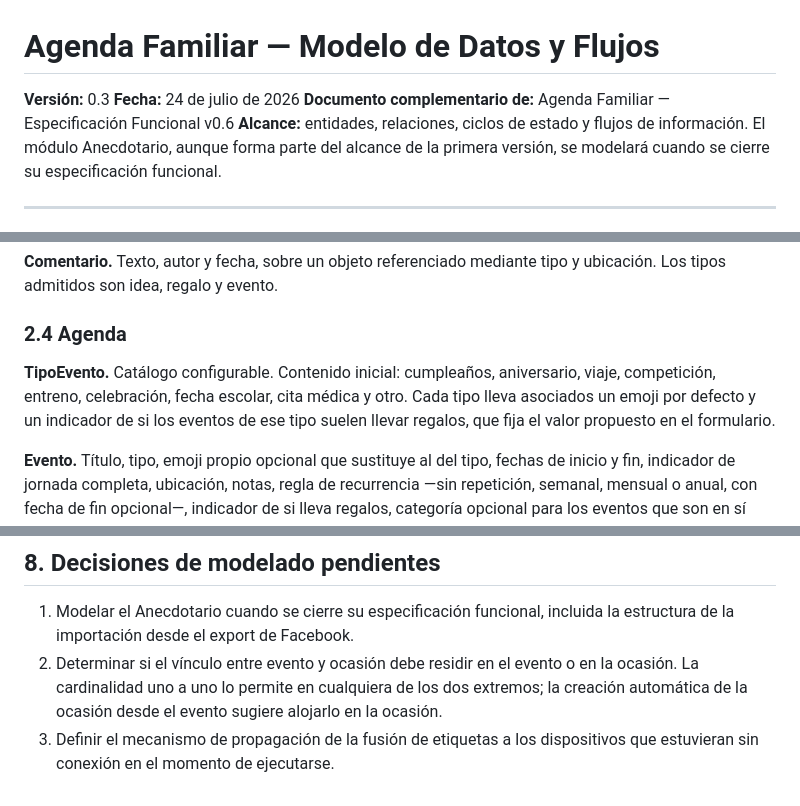
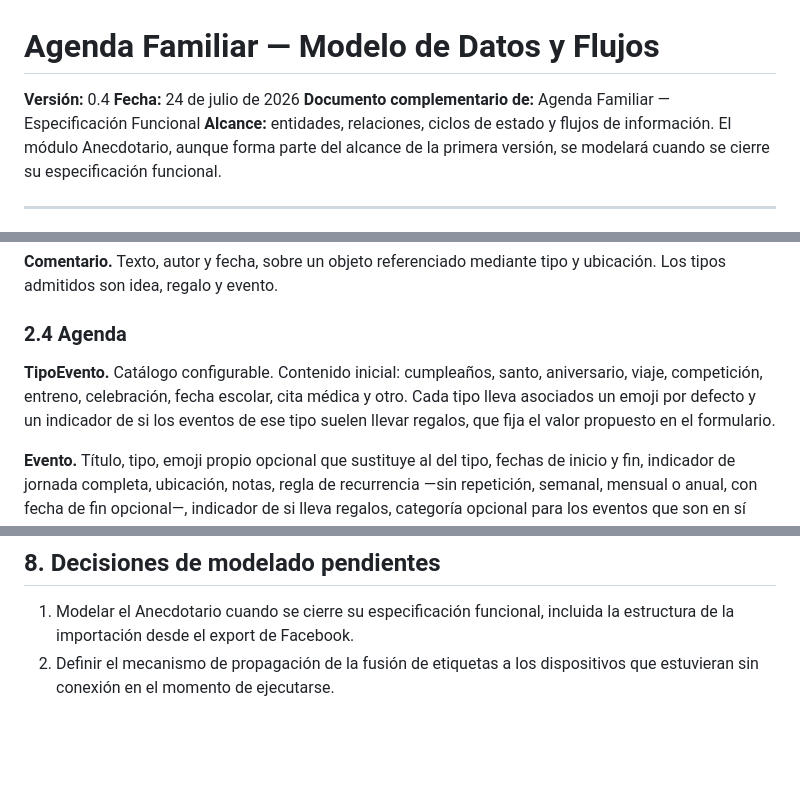
Before and after one commit to oscarini-garcia/garciadoral-ops, a Markdown page: specs/modelo-datos.md, 3 parts joined by grey strips. Drawn GitHub-style; blank space fills up the shorter version.

```diff
--- a/specs/modelo-datos.md
+++ b/specs/modelo-datos.md
@@ -1,8 +1,8 @@
 # Agenda Familiar — Modelo de Datos y Flujos
 
-**Versión:** 0.3
+**Versión:** 0.4
 **Fecha:** 24 de julio de 2026
-**Documento complementario de:** Agenda Familiar — Especificación Funcional v0.6
+**Documento complementario de:** Agenda Familiar — Especificación Funcional
 **Alcance:** entidades, relaciones, ciclos de estado y flujos de información. El módulo Anecdotario, aunque forma parte del alcance de la primera versión, se modelará cuando se cierre su especificación funcional.
 
 ---
@@ -72,7 +72,7 @@ El deseo no constituye una entidad separada, sino un valor del campo `tipo`. Su
 
 ### 2.4 Agenda
 
-**TipoEvento.** Catálogo configurable. Contenido inicial: cumpleaños, aniversario, viaje, competición, entreno, celebración, fecha escolar, cita médica y otro. Cada tipo lleva asociados un emoji por defecto y un indicador de si los eventos de ese tipo suelen llevar regalos, que fija el valor propuesto en el formulario.
+**TipoEvento.** Catálogo configurable. Contenido inicial: cumpleaños, santo, aniversario, viaje, competición, entreno, celebración, fecha escolar, cita médica y otro. Cada tipo lleva asociados un emoji por defecto y un indicador de si los eventos de ese tipo suelen llevar regalos, que fija el valor propuesto en el formulario.
 
 **Evento.** Título, tipo, emoji propio opcional que sustituye al del tipo, fechas de inicio y fin, indicador de jornada completa, ubicación, notas, regla de recurrencia —sin repetición, semanal, mensual o anual, con fecha de fin opcional—, indicador de si lleva regalos, categoría opcional para los eventos que son en sí una sorpresa, y origen.
 
@@ -328,5 +328,4 @@ Para un observador dado, el bloque se construye tomando los regalos de la ocasi
 ## 8. Decisiones de modelado pendientes
 
 1. Modelar el Anecdotario cuando se cierre su especificación funcional, incluida la estructura de la importación desde el export de Facebook.
-2. Determinar si el vínculo entre evento y ocasión debe residir en el evento o en la ocasión. La cardinalidad uno a uno lo permite en cualquiera de los dos extremos; la creación automática de la ocasión desde el evento sugiere alojarlo en la ocasión.
-3. Definir el mecanismo de propagación de la fusión de etiquetas a los dispositivos que estuvieran sin conexión en el momento de ejecutarse.
+2. Definir el mecanismo de propagación de la fusión de etiquetas a los dispositivos que estuvieran sin conexión en el momento de ejecutarse.
```
Also changed, not shown: other parts of specs/modelo-datos.md (+1 -1 lines), specs/especificacion.md (+8 -6 lines), specs/ux.md (+1 -1 lines).
